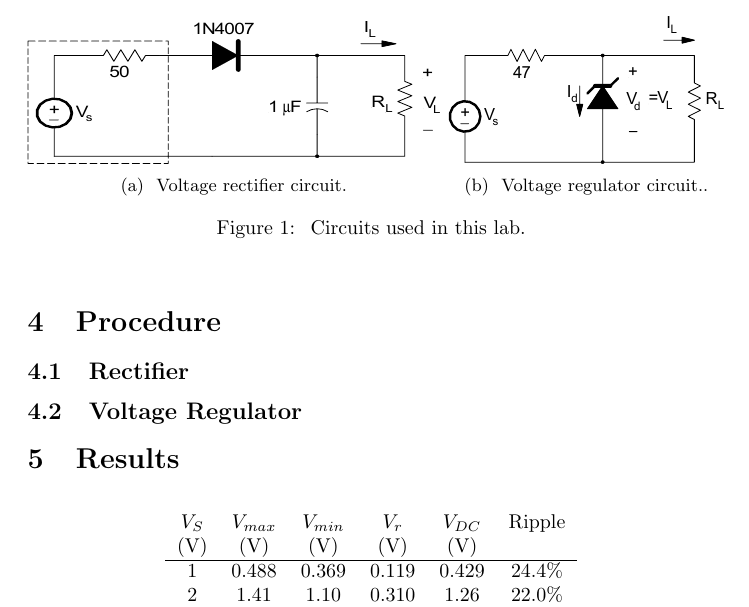
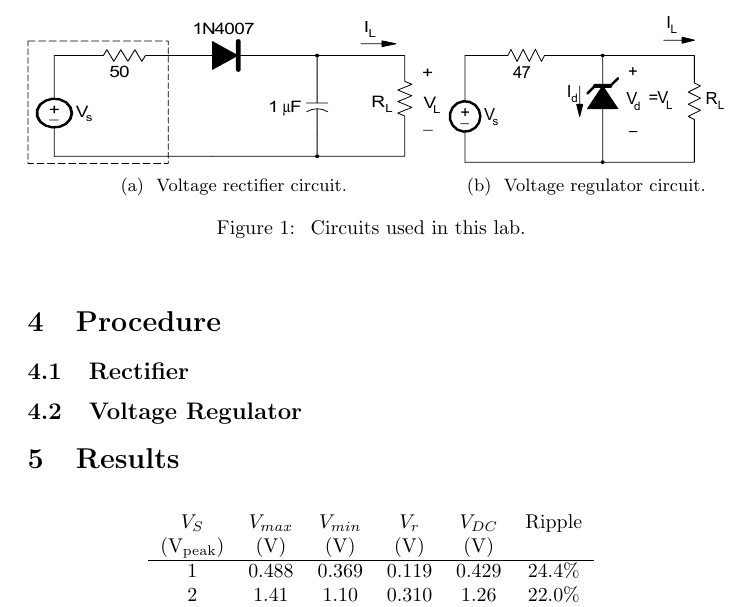
Before and after one commit to charlespittman/massive-ironman, a LaTeX document (school/elec_313/lab3/tex/report.tex): part of page 3 of 5, cut so that both start at the same text. Compiled offline with pdfLaTeX.

Commit message:
Fixed a couple tables for consistency

```diff
--- a/school/elec_313/lab3/tex/report.tex
+++ b/school/elec_313/lab3/tex/report.tex
@@ -131,7 +131,7 @@
   % This LaTeX table template is generated by emacs 24.3.1
   \begin{tabular}{cccccc}
     $V_S$ & $V_{max}$ & $V_{min}$ & $V_r$ & $V_{DC}$ & Ripple \\
-    (V) & (V) & (V) & (V) & (V) &\\
+    (\si{V_{peak}}) & (\si{V}) & (\si{V}) & (\si{V}) & (\si{V}) & \\
     \hline
     1 & 0.488 & 0.369 & 0.119 & 0.429 & 24.4\% \\
     2 & 1.41 & 1.10 & 0.310 & 1.26 & 22.0\% \\
```
Also changed, not shown: school/elec_313/lab3/tex/report.pdf, school/elec_313/lab3/tex/report.tex (2 more changed lines).
